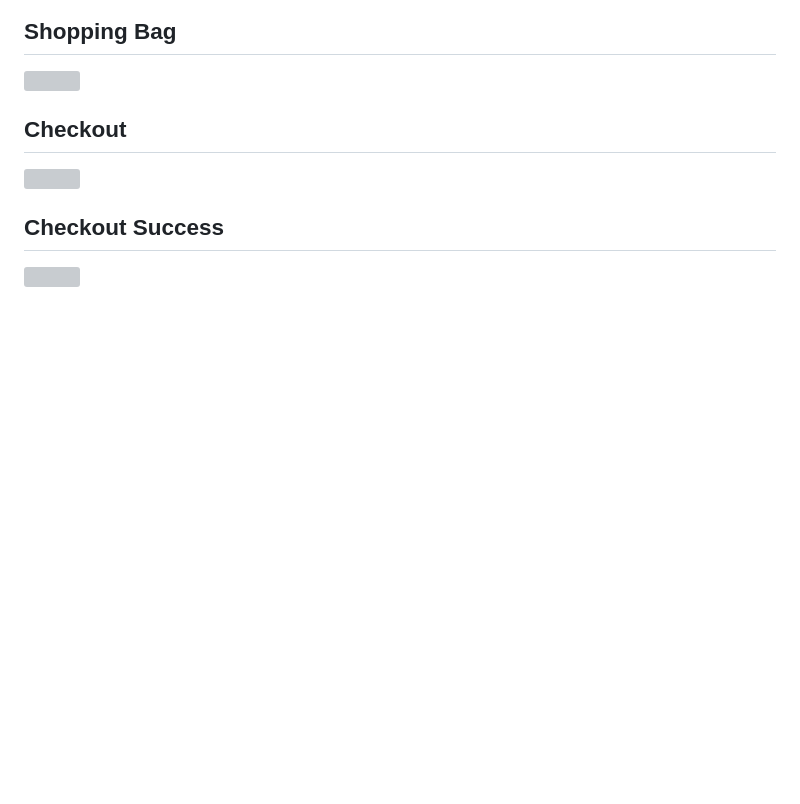
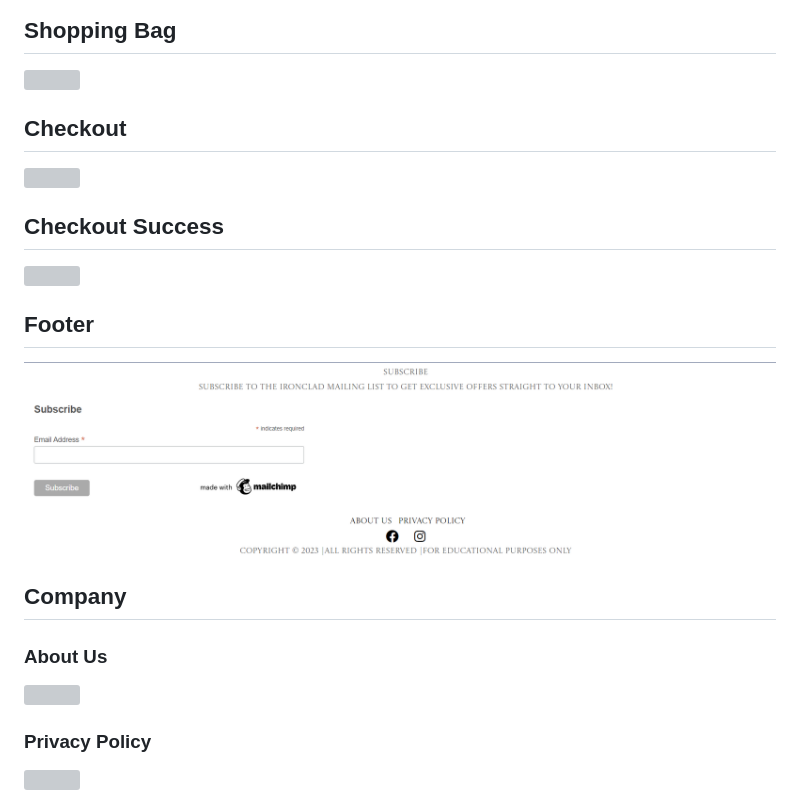
Before and after one commit to Ryan-Martin22/ironclad-jewellery, a Markdown page: README.md, the part around the change printed below. Drawn GitHub-style; pictures changed too: assets/readme_images/footer.png (added); blank space fills up the shorter version; grey boxes are pictures that could not be loaded.

```diff
--- a/README.md
+++ b/README.md
@@ -312,3 +312,17 @@ Visable on the bottom of the Product Details Page
 ## Checkout Success
 
 <img src="assets/readme_images/checkout-success.png" width="50%">
+
+## Footer
+
+<img src="assets/readme_images/footer.png" width="100%">
+
+## Company
+### About Us
+
+<img src="assets/readme_images/about.png" width="50%">
+
+### Privacy Policy
+
+<img src="assets/readme_images/privacy.png" width="50%">
+
```
Also changed, not shown: other parts of README.md (+3 -0 lines), 2 other files.
